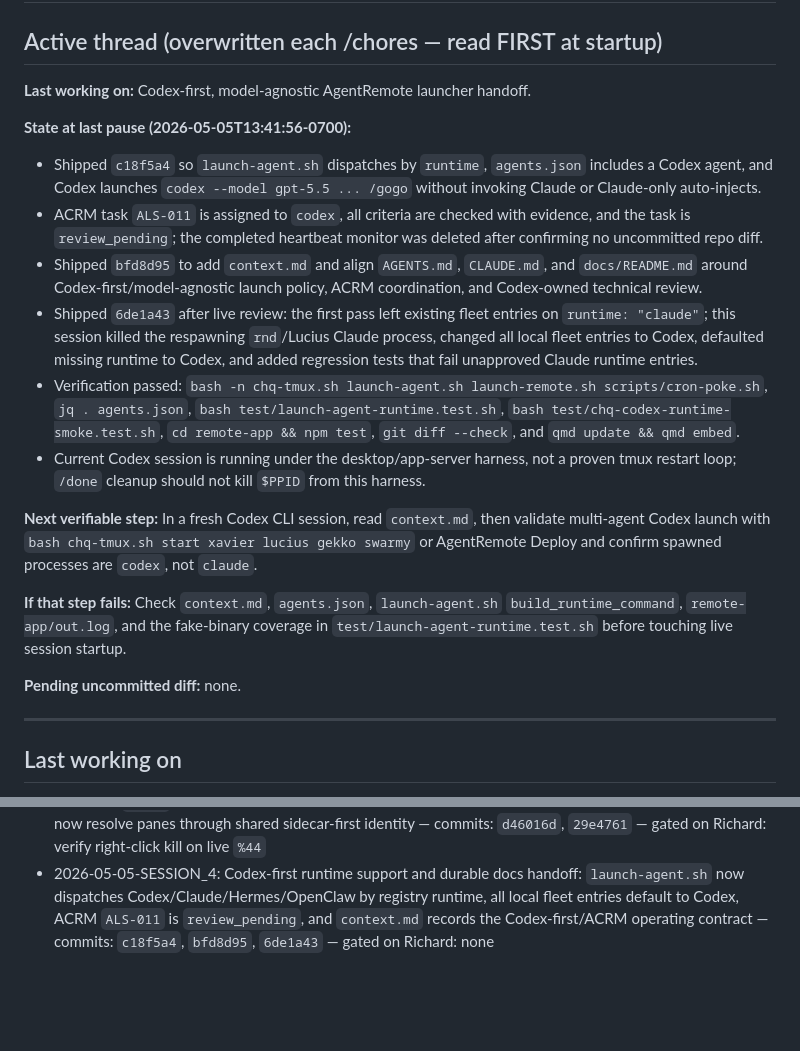
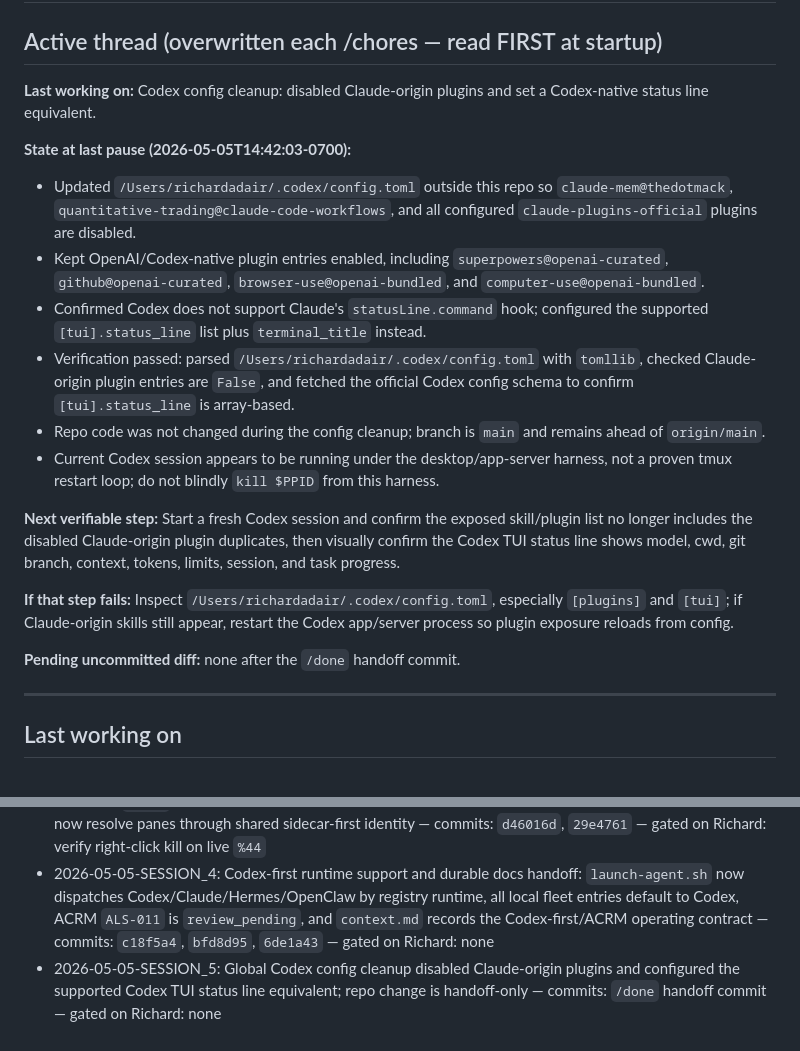
Before and after one commit to ChefDique/agent-launch-scripts, a Markdown page: .claude/memory/handoff.md, 2 parts joined by grey strips. GitHub-like rendering; blank space fills up the shorter version.

Commit message:
handoff: record codex config cleanup

```diff
--- a/.claude/memory/handoff.md
+++ b/.claude/memory/handoff.md
@@ -2,21 +2,21 @@
 
 ## Active thread (overwritten each /chores — read FIRST at startup)
 
-**Last working on:** Codex-first, model-agnostic AgentRemote launcher handoff.
+**Last working on:** Codex config cleanup: disabled Claude-origin plugins and set a Codex-native status line equivalent.
 
-**State at last pause (2026-05-05T13:41:56-0700):**
-- Shipped `c18f5a4` so `launch-agent.sh` dispatches by `runtime`, `agents.json` includes a Codex agent, and Codex launches `codex --model gpt-5.5 ... /gogo` without invoking Claude or Claude-only auto-injects.
-- ACRM task `ALS-011` is assigned to `codex`, all criteria are checked with evidence, and the task is `review_pending`; the completed heartbeat monitor was deleted after confirming no uncommitted repo diff.
-- Shipped `bfd8d95` to add `context.md` and align `AGENTS.md`, `CLAUDE.md`, and `docs/README.md` around Codex-first/model-agnostic launch policy, ACRM coordination, and Codex-owned technical review.
-- Shipped `6de1a43` after live review: the first pass left existing fleet entries on `runtime: "claude"`; this session killed the respawning `rnd`/Lucius Claude process, changed all local fleet entries to Codex, defaulted missing runtime to Codex, and added regression tests that fail unapproved Claude runtime entries.
-- Verification passed: `bash -n chq-tmux.sh launch-agent.sh launch-remote.sh scripts/cron-poke.sh`, `jq . agents.json`, `bash test/launch-agent-runtime.test.sh`, `bash test/chq-codex-runtime-smoke.test.sh`, `cd remote-app && npm test`, `git diff --check`, and `qmd update && qmd embed`.
-- Current Codex session is running under the desktop/app-server harness, not a proven tmux restart loop; `/done` cleanup should not kill `$PPID` from this harness.
+**State at last pause (2026-05-05T14:42:03-0700):**
+- Updated `/Users/richardadair/.codex/config.toml` outside this repo so `claude-mem@thedotmack`, `quantitative-trading@claude-code-workflows`, and all configured `claude-plugins-official` plugins are disabled.
+- Kept OpenAI/Codex-native plugin entries enabled, including `superpowers@openai-curated`, `github@openai-curated`, `browser-use@openai-bundled`, and `computer-use@openai-bundled`.
+- Confirmed Codex does not support Claude's `statusLine.command` hook; configured the supported `[tui].status_line` list plus `terminal_title` instead.
+- Verification passed: parsed `/Users/richardadair/.codex/config.toml` with `tomllib`, checked Claude-origin plugin entries are `False`, and fetched the official Codex config schema to confirm `[tui].status_line` is array-based.
+- Repo code was not changed during the config cleanup; branch is `main` and remains ahead of `origin/main`.
+- Current Codex session appears to be running under the desktop/app-server harness, not a proven tmux restart loop; do not blindly `kill $PPID` from this harness.
 
-**Next verifiable step:** In a fresh Codex CLI session, read `context.md`, then validate multi-agent Codex launch with `bash chq-tmux.sh start xavier lucius gekko swarmy` or AgentRemote Deploy and confirm spawned processes are `codex`, not `claude`.
+**Next verifiable step:** Start a fresh Codex session and confirm the exposed skill/plugin list no longer includes the disabled Claude-origin plugin duplicates, then visually confirm the Codex TUI status line shows model, cwd, git branch, context, tokens, limits, session, and task progress.
 
-**If that step fails:** Check `context.md`, `agents.json`, `launch-agent.sh` `build_runtime_command`, `remote-app/out.log`, and the fake-binary coverage in `test/launch-agent-runtime.test.sh` before touching live session startup.
+**If that step fails:** Inspect `/Users/richardadair/.codex/config.toml`, especially `[plugins]` and `[tui]`; if Claude-origin skills still appear, restart the Codex app/server process so plugin exposure reloads from config.
 
-**Pending uncommitted diff:** none.
+**Pending uncommitted diff:** none after the `/done` handoff commit.
 
 ---
 
@@ -44,5 +44,6 @@ ALS-010 attach consolidation merged. The Attach orb is now layout-aware (silent
 - 2026-05-05-SESSION_2: AgentRemote instructions aligned, Openclaw pet experiment completed, then MVP premade pet roster (`goku`, `nimbus`, `gaara`, `codeberg`, `neo`) bundled as companion chrome — commits: `768fc9d`, `855fa29`, `5d4226b` — gated on Richard: none
 - 2026-05-05-SESSION_3: AgentRemote tmux pane management baseline fixed: `MULTI` now preserves draggable `ittab`, split sessions can normalize to per-window panes, and kill/restart/attach/broadcast/xterm now resolve panes through shared sidecar-first identity — commits: `d46016d`, `29e4761` — gated on Richard: verify right-click kill on live `%44`
 - 2026-05-05-SESSION_4: Codex-first runtime support and durable docs handoff: `launch-agent.sh` now dispatches Codex/Claude/Hermes/OpenClaw by registry runtime, all local fleet entries default to Codex, ACRM `ALS-011` is `review_pending`, and `context.md` records the Codex-first/ACRM operating contract — commits: `c18f5a4`, `bfd8d95`, `6de1a43` — gated on Richard: none
+- 2026-05-05-SESSION_5: Global Codex config cleanup disabled Claude-origin plugins and configured the supported Codex TUI status line equivalent; repo change is handoff-only — commits: `/done` handoff commit — gated on Richard: none
 
 <!-- prior handoff history at `git log --oneline -- .claude/memory/handoff.md`; cross-session memory at /Users/richardadair/.claude/projects/-Users-richardadair-agent-launch-scripts/memory/MEMORY.md -->
```
